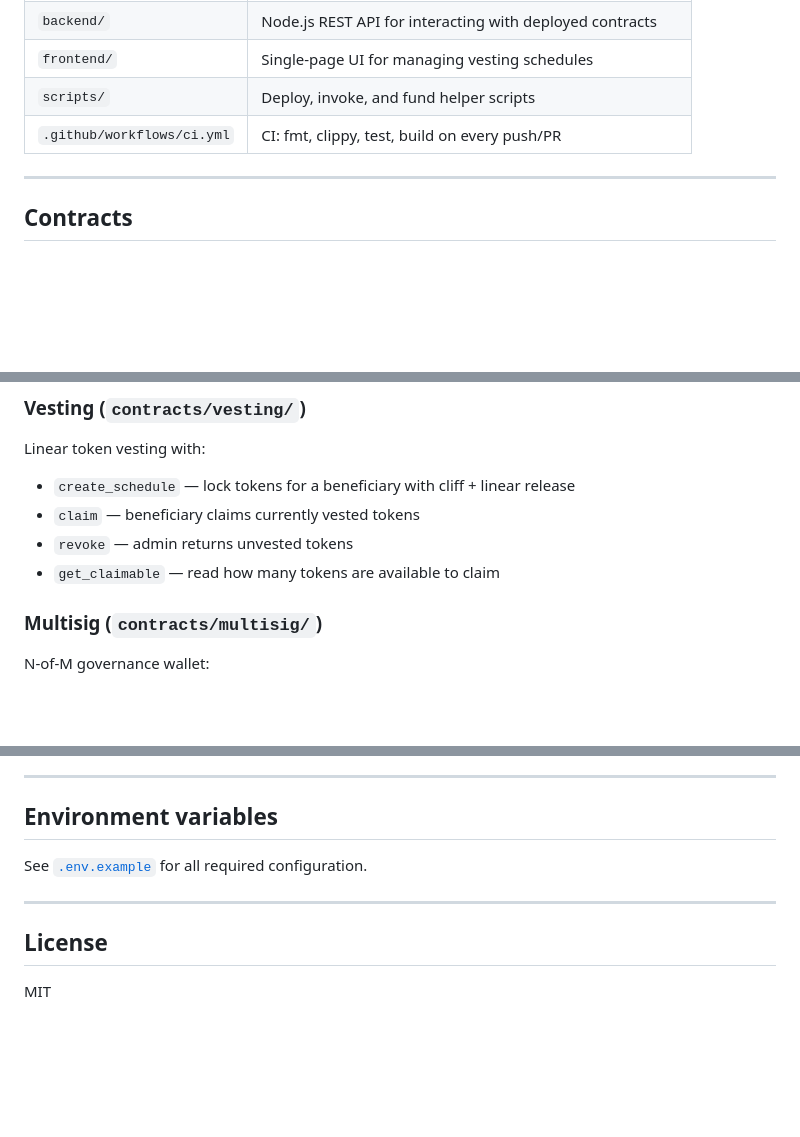
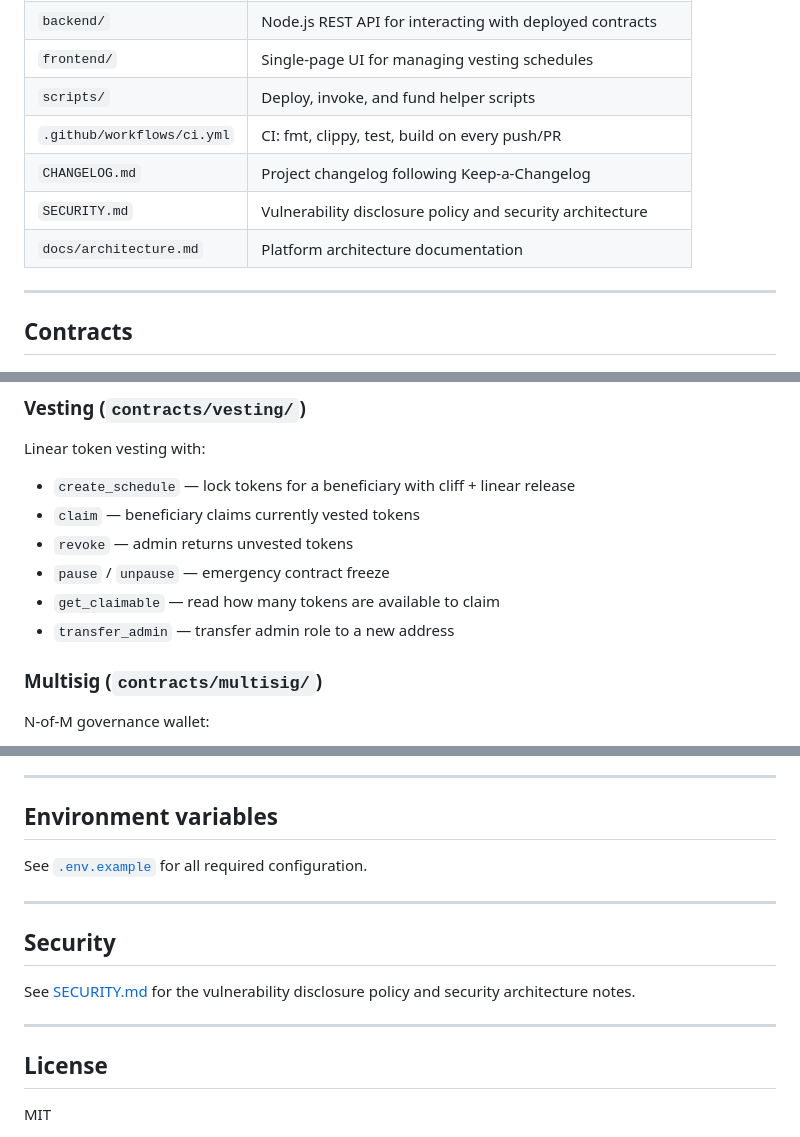
Before and after one commit to unajiogenyi05-hub/soroban-vesting-platform, a Markdown page: README.md, 3 parts joined by grey strips. Rendered like a GitHub page; blank space fills up the shorter version.

Commit message:
docs: update README with new files, correct stellar-cli install, and CI badge

```diff
--- a/README.md
+++ b/README.md
@@ -17,6 +18,9 @@ A production-ready token vesting platform built on the [Stellar](https://stellar
 | `frontend/` | Single-page UI for managing vesting schedules |
 | `scripts/` | Deploy, invoke, and fund helper scripts |
 | `.github/workflows/ci.yml` | CI: fmt, clippy, test, build on every push/PR |
+| `CHANGELOG.md` | Project changelog following Keep-a-Changelog |
+| `SECURITY.md` | Vulnerability disclosure policy and security architecture |
+| `docs/architecture.md` | Platform architecture documentation |
 
 ---
 
@@ -35,7 +39,9 @@ Linear token vesting with:
 - `create_schedule` — lock tokens for a beneficiary with cliff + linear release
 - `claim` — beneficiary claims currently vested tokens
 - `revoke` — admin returns unvested tokens
+- `pause` / `unpause` — emergency contract freeze
 - `get_claimable` — read how many tokens are available to claim
+- `transfer_admin` — transfer admin role to a new address
 
 ### Multisig (`contracts/multisig/`)
 N-of-M governance wallet:
@@ -120,6 +126,12 @@ See [`.env.example`](.env.example) for all required configuration.
 
 ---
 
+## Security
+
+See [SECURITY.md](SECURITY.md) for the vulnerability disclosure policy and security architecture notes.
+
+---
+
 ## License
 
 MIT
```
Also changed, not shown: other parts of README.md (+2 -1 lines).
